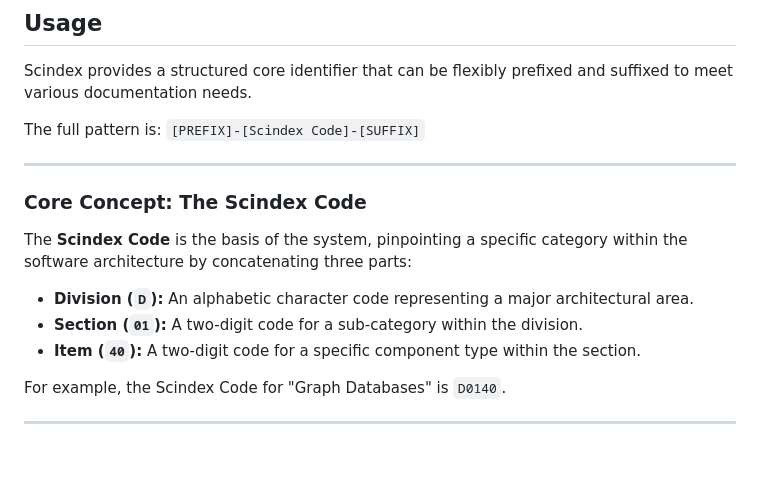
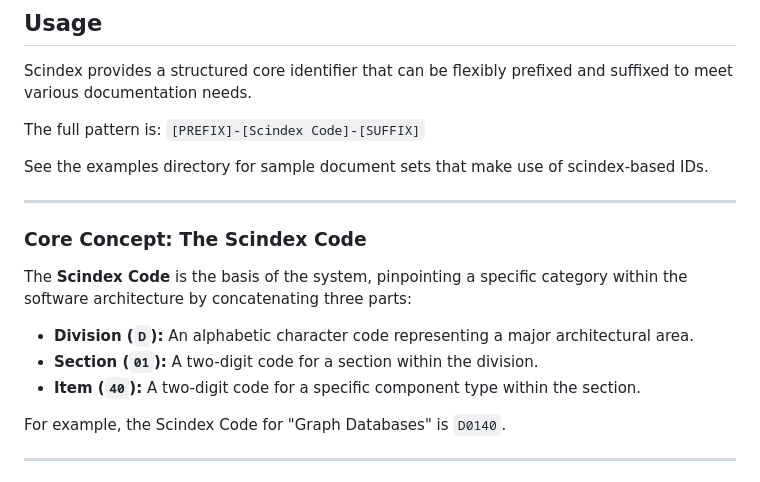
Before and after one commit to scindex/scindex, a Markdown page: README.md, the part around the change. Drawn GitHub-style; blank space fills up the shorter version.

```diff
--- a/README.md
+++ b/README.md
@@ -10,6 +10,8 @@ Scindex provides a structured core identifier that can be flexibly prefixed and
 
 The full pattern is: `[PREFIX]-[Scindex Code]-[SUFFIX]`
 
+See the examples directory for sample document sets that make use of scindex-based IDs.
+
 ---
 
 ### **Core Concept: The Scindex Code**
@@ -17,7 +19,7 @@ The full pattern is: `[PREFIX]-[Scindex Code]-[SUFFIX]`
 The **Scindex Code** is the basis of the system, pinpointing a specific category within the software architecture by concatenating three parts:
 
 * **Division (`D`):** An alphabetic character code representing a major architectural area.
-* **Section (`01`):** A two-digit code for a sub-category within the division.
+* **Section (`01`):** A two-digit code for a section within the division.
 * **Item (`40`):** A two-digit code for a specific component type within the section.
 
 For example, the Scindex Code for "Graph Databases" is `D0140`.
```
Also changed, not shown: CONTRIBUTING.md (+2 -2 lines).
